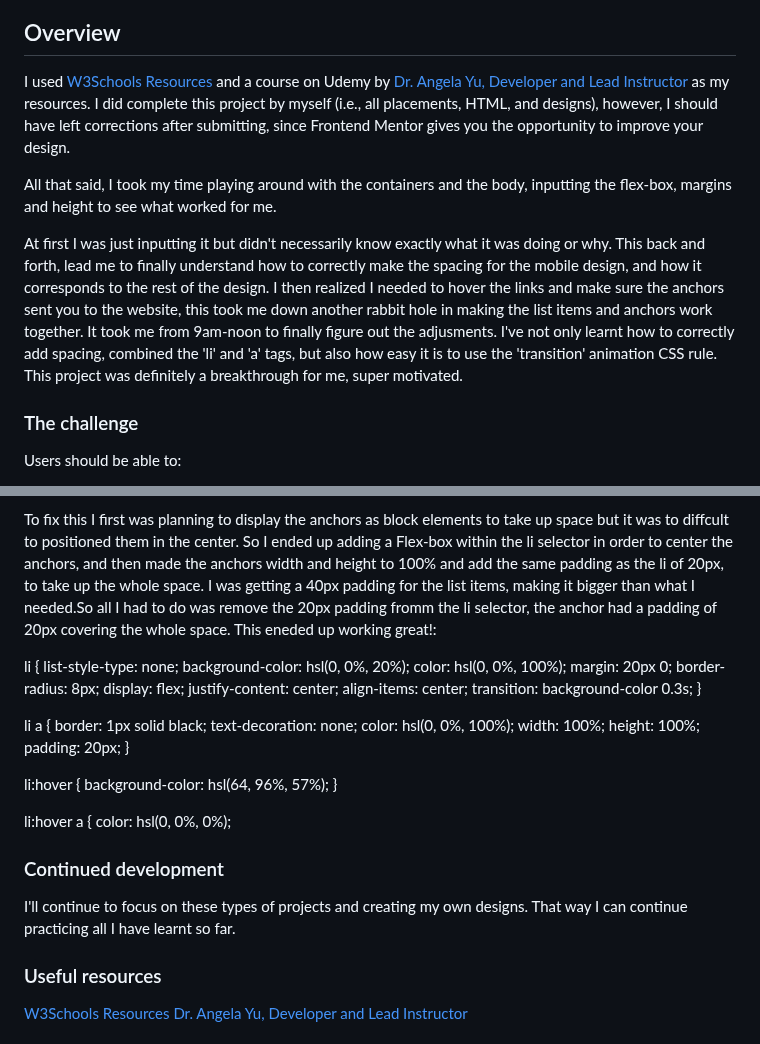
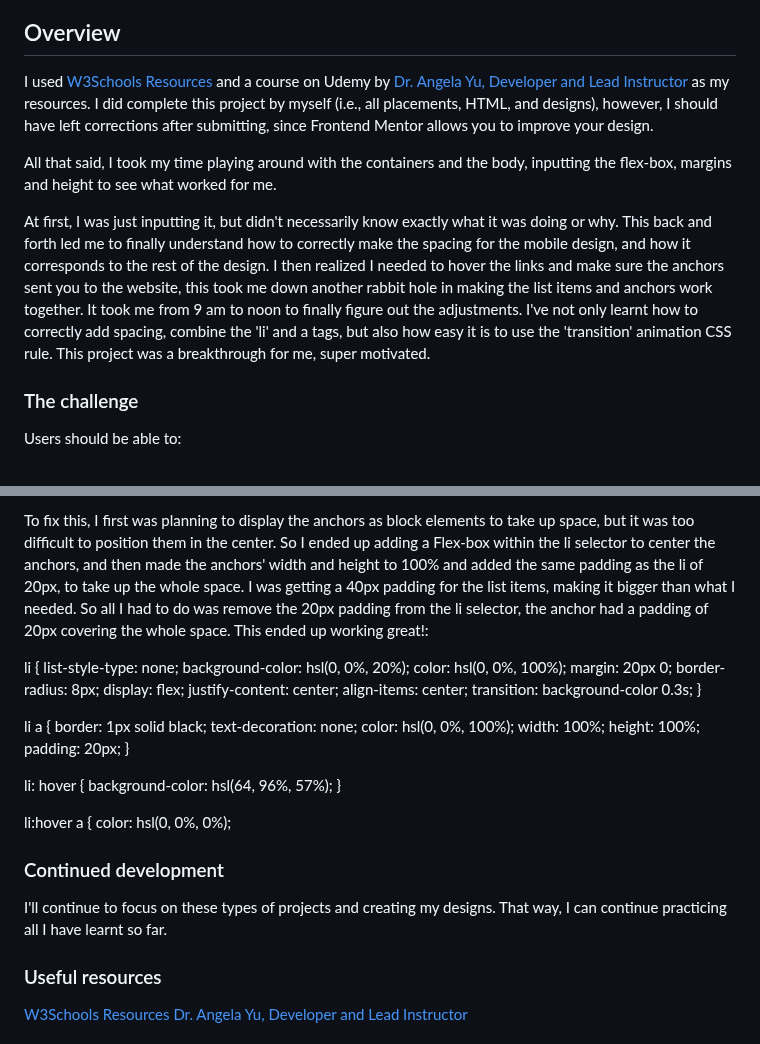
Before and after one commit to RiickyRiick/social-links, a Markdown page: README.md, 2 parts joined by grey strips. GitHub-like rendering.

```diff
--- a/README.md
+++ b/README.md
@@ -17,11 +17,11 @@ This is a solution to the [Social links profile challenge on Frontend Mentor](ht
 - [Acknowledgments](#acknowledgments)
 
 ## Overview
-I used <a href="https://www.w3schools.com/" target="_blank">W3Schools Resources</a> and a course on Udemy by <a href="https://www.udemy.com/user/4b4368a3-b5c8-4529-aa65-2056ec31f37e/" target="_blank">Dr. Angela Yu, Developer and Lead Instructor</a> as my resources. I did complete this project by myself (i.e., all placements, HTML, and designs), however, I should have left corrections after submitting, since Frontend Mentor gives you the opportunity to improve your design.
+I used <a href="https://www.w3schools.com/" target="_blank">W3Schools Resources</a> and a course on Udemy by <a href="https://www.udemy.com/user/4b4368a3-b5c8-4529-aa65-2056ec31f37e/" target="_blank">Dr. Angela Yu, Developer and Lead Instructor</a> as my resources. I did complete this project by myself (i.e., all placements, HTML, and designs), however, I should have left corrections after submitting, since Frontend Mentor allows you to improve your design.
 
 All that said, I took my time playing around with the containers and the body, inputting the flex-box, margins and height to see what worked for me.
 
-At first I was just inputting it but didn't necessarily know exactly what it was doing or why. This back and forth, lead me to finally understand how to correctly make the spacing for the mobile design, and how it corresponds to the rest of the design. I then realized I needed to hover the links and make sure the anchors sent you to the website, this took me down another rabbit hole in making the list items and anchors work together. It took me from 9am-noon to finally figure out the adjusments. I've not only learnt how to correctly add spacing, combined the 'li' and 'a' tags, but also how easy it is to use the 'transition' animation CSS rule. This project was definitely a breakthrough for me, super motivated.
+At first, I was just inputting it, but didn't necessarily know exactly what it was doing or why. This back and forth led me to finally understand how to correctly make the spacing for the mobile design, and how it corresponds to the rest of the design. I then realized I needed to hover the links and make sure the anchors sent you to the website, this took me down another rabbit hole in making the list items and anchors work together. It took me from 9 am to noon to finally figure out the adjustments. I've not only learnt how to correctly add spacing, combine the 'li' and a tags, but also how easy it is to use the 'transition' animation CSS rule. This project was a breakthrough for me, super motivated.
 
 ### The challenge
 
@@ -168,6 +168,6 @@ li a:hover {
 }
 
-To fix this I first was planning to display the anchors as block elements to take up space but it was to diffcult to positioned them in the center. So I ended up adding a Flex-box within the li selector in order to center the anchors, and then made the anchors width and height to 100% and add the same padding as the li of 20px, to take up the whole space. I was getting a 40px padding for the list items, making it bigger than what I needed.So all I had to do was remove the 20px padding fromm the li selector, the anchor had a padding of 20px covering the whole space. This eneded up working great!:
+To fix this, I first was planning to display the anchors as block elements to take up space, but it was too difficult to position them in the center. So I ended up adding a Flex-box within the li selector to center the anchors, and then made the anchors' width and height to 100% and added the same padding as the li of 20px, to take up the whole space. I was getting a 40px padding for the list items, making it bigger than what I needed. So all I had to do was remove the 20px padding from the li selector, the anchor had a padding of 20px covering the whole space. This ended up working great!:
 
 li {
     list-style-type: none;
@@ -190,7 +190,7 @@ li a {
     padding: 20px;
 }
 
-li:hover {
+li: hover {
     background-color: hsl(64, 96%, 57%);
 }
 
@@ -201,7 +201,7 @@ li:hover a {
 
 ### Continued development
 
-I'll continue to focus on these types of projects and creating my own designs. That way I can continue practicing all I have learnt so far.
+I'll continue to focus on these types of projects and creating my designs. That way, I can continue practicing all I have learnt so far.
 
 ### Useful resources
 
```
Also changed, not shown: other parts of README.md (+16 -16 lines).
